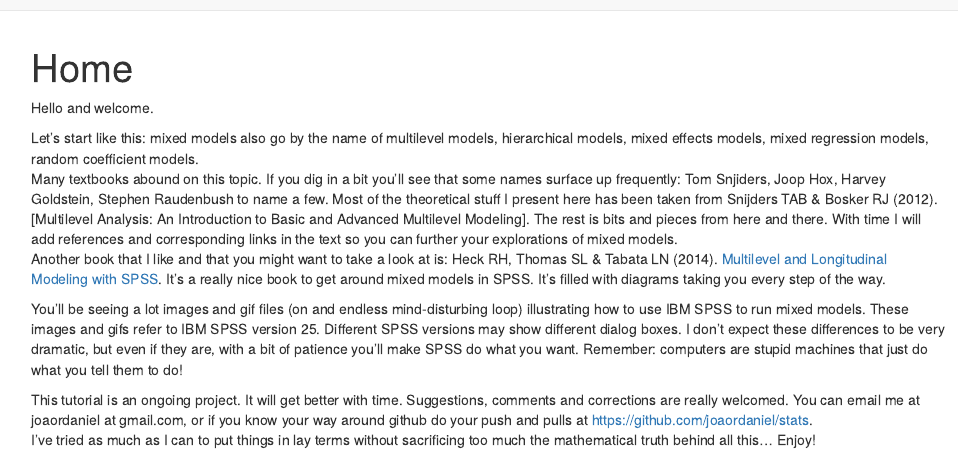
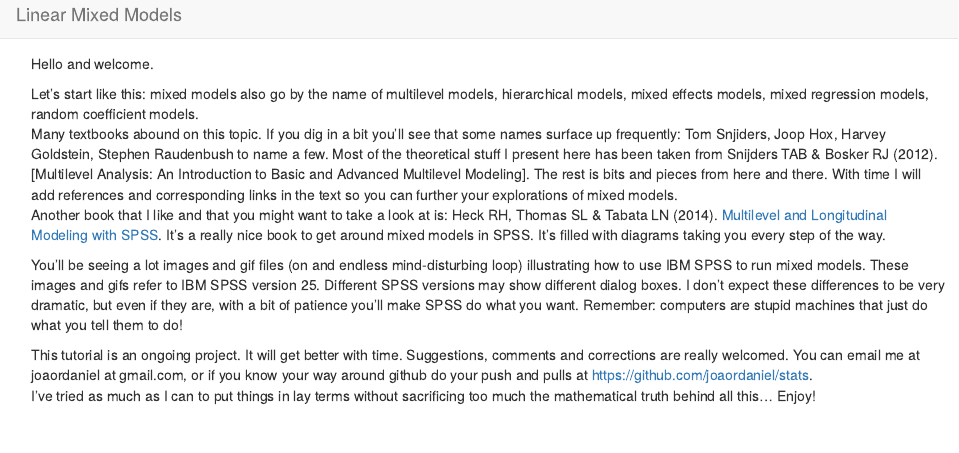
Before and after one commit to joaordaniel/stats, an R Markdown document (index.Rmd): the page in a window 1100 px wide, from its top. Rendered offline with R 4.5, knitr and Pandoc, with nearby package versions.

Commit message:
20190320 01:38

```diff
--- a/index.Rmd
+++ b/index.Rmd
@@ -1,7 +1,3 @@
----
-title: "Home"
----
-
 Hello and welcome.
 
 Let’s start like this: mixed models also go by the name of multilevel models, hierarchical models, mixed effects models, mixed regression models, random coefficient models.
```
Also changed, not shown: ch1.html, ch2.html, ch3.html, ch4.html, ch5.html, ch6.html, ch7.html, index.html.
